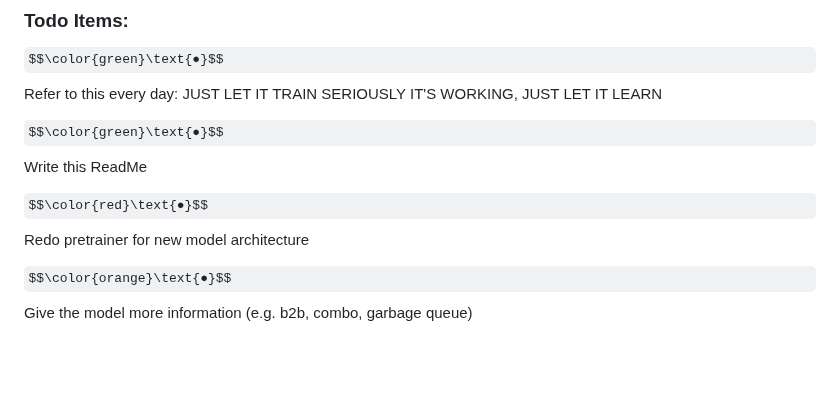
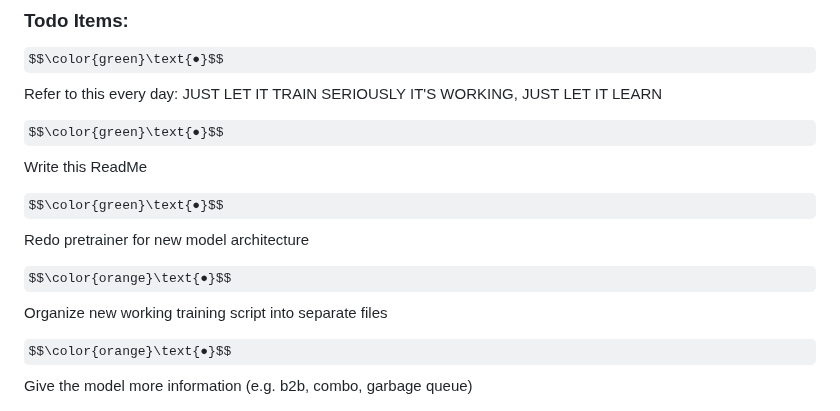
Before and after one commit to m-sher/QTris, a Markdown page: README.md, the part around the change. Drawn GitHub-style; some formulas as TeX source; blank space fills up the shorter version.

```diff
--- a/README.md
+++ b/README.md
@@ -20,7 +20,9 @@ $$\color{green}\text{●}$$ Refer to this every day: JUST LET IT TRAIN SERIOUSLY
 
 $$\color{green}\text{●}$$ Write this ReadMe
 
-$$\color{red}\text{●}$$ Redo pretrainer for new model architecture
+$$\color{green}\text{●}$$ Redo pretrainer for new model architecture
+
+$$\color{orange}\text{●}$$ Organize new working training script into separate files
 
 $$\color{orange}\text{●}$$ Give the model more information (e.g. b2b, combo, garbage queue)
 
```
